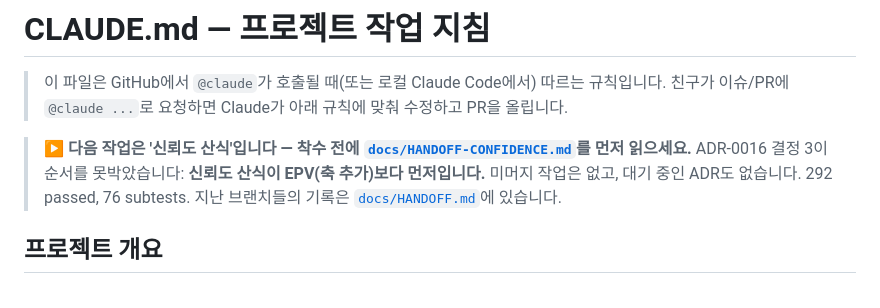
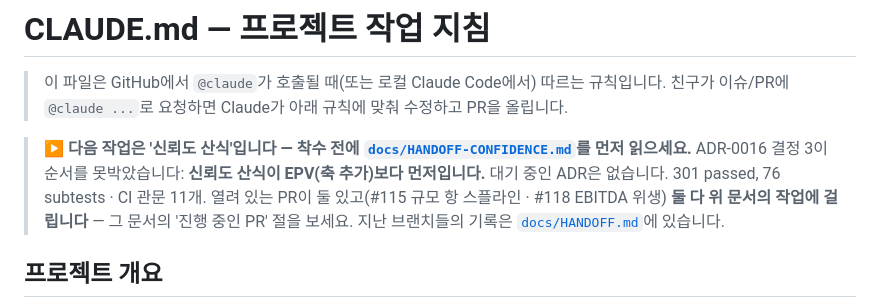
Before and after one commit to june690602-blip/valuation-dashboard, a Markdown page: CLAUDE.md, the part around the change. GitHub-like rendering.

```diff
--- a/CLAUDE.md
+++ b/CLAUDE.md
@@ -6,7 +6,9 @@
 > **▶ 다음 작업은 '신뢰도 산식'입니다 — 착수 전에
 > [`docs/HANDOFF-CONFIDENCE.md`](docs/HANDOFF-CONFIDENCE.md)를 먼저 읽으세요.**
 > ADR-0016 결정 3이 순서를 못박았습니다: **신뢰도 산식이 EPV(축 추가)보다 먼저입니다.**
-> 미머지 작업은 없고, 대기 중인 ADR도 없습니다. 292 passed, 76 subtests.
+> 대기 중인 ADR은 없습니다. 301 passed, 76 subtests · CI 관문 11개.
+> 열려 있는 PR이 둘 있고(#115 규모 항 스플라인 · #118 EBITDA 위생) **둘 다 위 문서의
+> 작업에 걸립니다** — 그 문서의 '진행 중인 PR' 절을 보세요.
 > 지난 브랜치들의 기록은 [`docs/HANDOFF.md`](docs/HANDOFF.md)에 있습니다.
 
 ## 프로젝트 개요
```
Also changed, not shown: docs/HANDOFF-CONFIDENCE.md (+34 -7 lines), docs/HANDOFF.md (+2 -1 lines).
